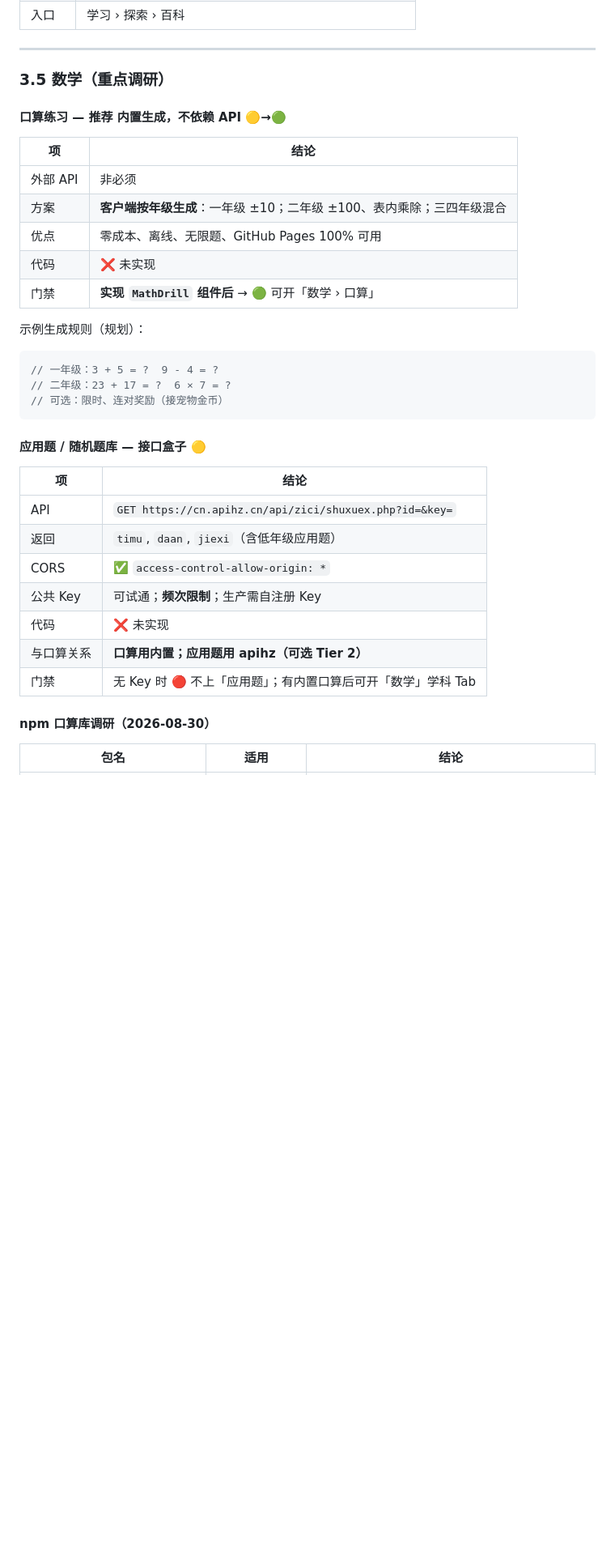
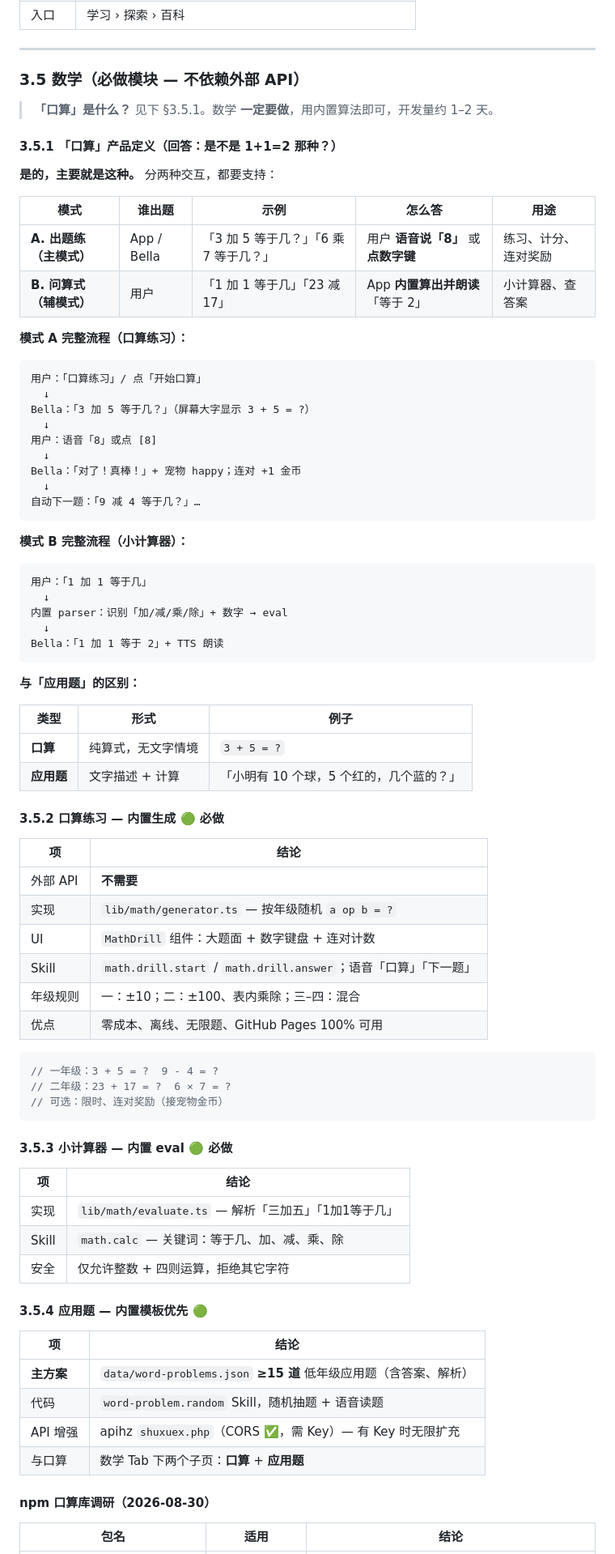
Before and after one commit to MrWangHello/AI-techer, a Markdown page: ai-english-teacher/docs/MODULE_FEASIBILITY.md, the part around one of its changes. Shown at 81% size. Drawn GitHub-style; blank space fills up the shorter version.

````diff
--- a/ai-english-teacher/docs/MODULE_FEASIBILITY.md
+++ b/ai-english-teacher/docs/MODULE_FEASIBILITY.md
@@ -155,19 +167,60 @@
 
 ---
 
-### 3.5 数学（重点调研）
+### 3.5 数学（必做模块 — 不依赖外部 API）
 
-#### 口算练习 — 推荐 **内置生成，不依赖 API** 🟡→🟢
+> **「口算」是什么？** 见下 §3.5.1。数学 **一定要做**，用内置算法即可，开发量约 1–2 天。
+
+#### 3.5.1 「口算」产品定义（回答：是不是 1+1=2 那种？）
+
+**是的，主要就是这种。** 分两种交互，都要支持：
+
+| 模式 | 谁出题 | 示例 | 怎么答 | 用途 |
+|------|--------|------|--------|------|
+| **A. 出题练（主模式）** | App / Bella | 「3 加 5 等于几？」「6 乘 7 等于几？」 | 用户 **语音说「8」** 或 **点数字键** | 练习、计分、连对奖励 |
+| **B. 问算式（辅模式）** | 用户 | 「1 加 1 等于几」「23 减 17」 | App **内置算出并朗读**「等于 2」 | 小计算器、查答案 |
+
+**模式 A 完整流程（口算练习）：**
+
+```
+用户：「口算练习」/ 点「开始口算」
+  ↓
+Bella：「3 加 5 等于几？」（屏幕大字显示 3 + 5 = ?）
+  ↓
+用户：语音「8」或点 [8]
+  ↓
+Bella：「对了！真棒！」+ 宠物 happy；连对 +1 金币
+  ↓
+自动下一题：「9 减 4 等于几？」…
+```
+
+**模式 B 完整流程（小计算器）：**
+
+```
+用户：「1 加 1 等于几」
+  ↓
+内置 parser：识别「加/减/乘/除」+ 数字 → eval
+  ↓
+Bella：「1 加 1 等于 2」+ TTS 朗读
+```
+
+**与「应用题」的区别：**
+
+| 类型 | 形式 | 例子 |
+|------|------|------|
+| **口算** | 纯算式，无文字情境 | `3 + 5 = ?` |
+| **应用题** | 文字描述 + 计算 | 「小明有 10 个球，5 个红的，几个蓝的？」 |
+
+#### 3.5.2 口算练习 — 内置生成 🟢 必做
 
 | 项 | 结论 |
 |----|------|
-| 外部 API | 非必须 |
-| 方案 | **客户端按年级生成**：一年级 ±10；二年级 ±100、表内乘除；三四年级混合 |
+| 外部 API | **不需要** |
+| 实现 | `lib/math/generator.ts` — 按年级随机 `a op b = ?` |
+| UI | `MathDrill` 组件：大题面 + 数字键盘 + 连对计数 |
+| Skill | `math.drill.start` / `math.drill.answer`；语音「口算」「下一题」 |
+| 年级规则 | 一：±10；二：±100、表内乘除；三–四：混合 |
 | 优点 | 零成本、离线、无限题、GitHub Pages 100% 可用 |
-| 代码 | ❌ 未实现 |
-| 门禁 | **实现 `MathDrill` 组件后** → 🟢 可开「数学 › 口算」 |
-
-示例生成规则（规划）：
 
 ```typescript
 // 一年级：3 + 5 = ?  9 - 4 = ?
@@ -175,17 +228,22 @@
 // 可选：限时、连对奖励（接宠物金币）
 ```
 
-#### 应用题 / 随机题库 — 接口盒子 🟡
+#### 3.5.3 小计算器 — 内置 eval 🟢 必做
 
 | 项 | 结论 |
 |----|------|
-| API | `GET https://cn.apihz.cn/api/zici/shuxuex.php?id=&key=` |
-| 返回 | `timu`, `daan`, `jiexi`（含低年级应用题） |
-| CORS | ✅ `access-control-allow-origin: *` |
-| 公共 Key | 可试通；**频次限制**；生产需自注册 Key |
-| 代码 | ❌ 未实现 |
-| 与口算关系 | **口算用内置；应用题用 apihz（可选 Tier 2）** |
-| 门禁 | 无 Key 时 🔴 不上「应用题」；有内置口算后可开「数学」学科 Tab |
+| 实现 | `lib/math/evaluate.ts` — 解析「三加五」「1加1等于几」 |
+| Skill | `math.calc` — 关键词：等于几、加、减、乘、除 |
+| 安全 | 仅允许整数 + 四则运算，拒绝其它字符 |
+
+#### 3.5.4 应用题 — 内置模板优先 🟢
+
+| 项 | 结论 |
+|----|------|
+| **主方案** | `data/word-problems.json` **≥15 道** 低年级应用题（含答案、解析） |
+| 代码 | `word-problem.random` Skill，随机抽题 + 语音读题 |
+| API 增强 | apihz `shuxuex.php`（CORS ✅，需 Key）— 有 Key 时无限扩充 |
+| 与口算 | 数学 Tab 下两个子页：**口算** + **应用题** |
 
 #### npm 口算库调研（2026-08-30）
 
````
Also changed, not shown: other parts of ai-english-teacher/docs/MODULE_FEASIBILITY.md (+83 -49 lines), AGENTS.md (+1 -1 lines), ai-english-teacher/docs/APP_PRODUCT_PLAN.md (+49 -23 lines).
